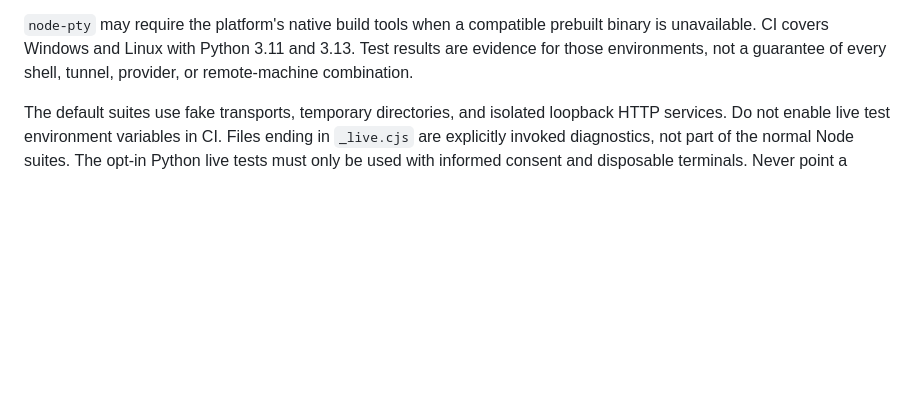
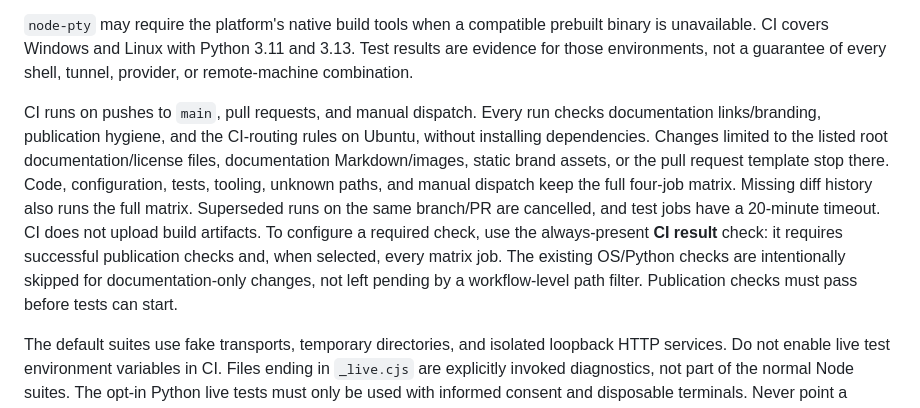
Before and after one commit to jiale-wangOwO/agent-captain, a Markdown page: CONTRIBUTING.md, the part around the change. GitHub-like rendering; blank space fills up the shorter version.

Commit message:
Document lightweight CI and retention policy

```diff
--- a/CONTRIBUTING.md
+++ b/CONTRIBUTING.md
@@ -46,6 +46,20 @@ changing subprocess paths, helper delivery, or installed plugin references.
 prebuilt binary is unavailable. CI covers Windows and Linux with Python 3.11 and
 3.13. Test results are evidence for those environments, not a guarantee of every
 shell, tunnel, provider, or remote-machine combination.
+
+CI runs on pushes to `main`, pull requests, and manual dispatch. Every run checks
+documentation links/branding, publication hygiene, and the CI-routing rules on
+Ubuntu, without installing dependencies. Changes limited to the listed root
+documentation/license files, documentation Markdown/images, static brand assets,
+or the pull request template stop there.
+Code, configuration, tests, tooling, unknown paths, and manual dispatch keep the
+full four-job matrix. Missing diff history also runs the full matrix. Superseded
+runs on the same branch/PR are cancelled, and test jobs have a 20-minute timeout.
+CI does not upload build artifacts. To configure a required check, use the
+always-present **CI result** check: it requires successful publication checks and,
+when selected, every matrix job. The existing OS/Python checks are intentionally
+skipped for documentation-only changes, not left pending by a workflow-level path
+filter. Publication checks must pass before tests can start.
 
 The default suites use fake transports, temporary directories, and isolated
 loopback HTTP services. Do not enable live test environment variables in CI.
```
